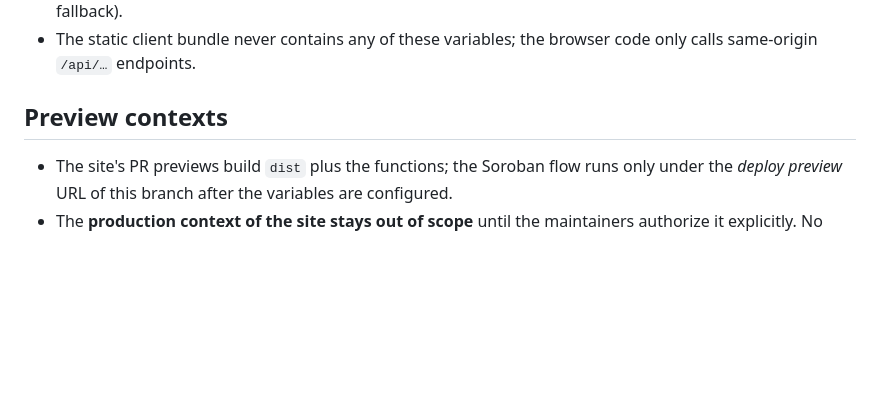
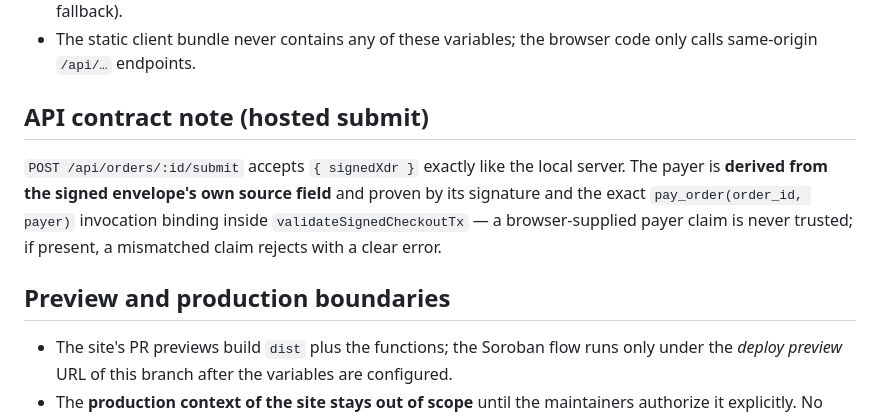
Before and after one commit to FernandoMay/enza, a Markdown page: docs/NETLIFY_PREVIEW.md, the part around the change. Drawn GitHub-style; blank space fills up the shorter version.

Commit message:
docs: hosted submit API contract note

```diff
--- a/docs/NETLIFY_PREVIEW.md
+++ b/docs/NETLIFY_PREVIEW.md
@@ -87,7 +87,15 @@ Variable | Kind | Where from
 - The static client bundle never contains any of these variables; the browser
   code only calls same-origin `/api/…` endpoints.
 
-## Preview contexts
+## API contract note (hosted submit)
+
+`POST /api/orders/:id/submit` accepts `{ signedXdr }` exactly like the local
+server. The payer is **derived from the signed envelope's own source field** and
+proven by its signature and the exact `pay_order(order_id, payer)` invocation
+binding inside `validateSignedCheckoutTx` — a browser-supplied payer claim is
+never trusted; if present, a mismatched claim rejects with a clear error.
+
+## Preview and production boundaries
 
 - The site's PR previews build `dist` plus the functions; the Soroban flow runs
   only under the *deploy preview* URL of this branch after the variables are
```
